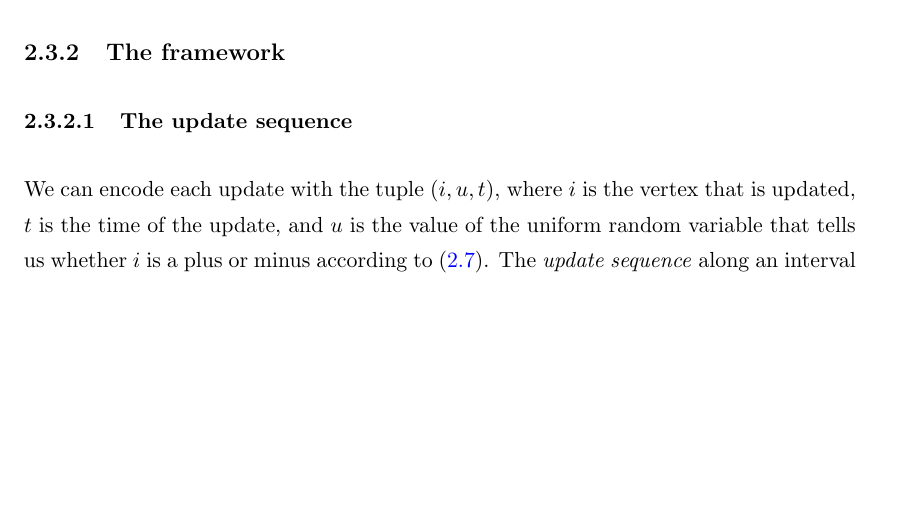
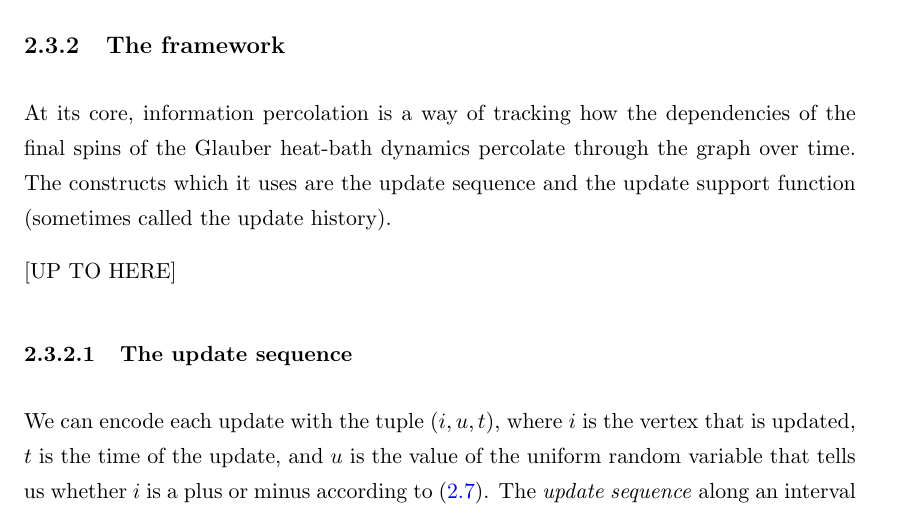
Before and after one commit to TimothyHyndman/thesis, a LaTeX thesis (main.tex, which reads Chapters/IsingCouplingTime/Introduction.tex): part of page 22 of 62, cut so that both start at the same text, the shorter picture padded with empty space. Compiled offline with pdfLaTeX.

Commit message:
Continue Information percolation intro

```diff
--- a/Chapters/IsingCouplingTime/Introduction.tex
+++ b/Chapters/IsingCouplingTime/Introduction.tex
@@ -224,9 +224,10 @@
 
 	Using information percolation, Lubetzky and Sly proved the existence of cutoff for the continous time Glauber dynamics for the Ising model with an $\mathcal{O}(1)$ window on $\mathbb{Z}^d$ for all temperatures up to the critical temperature. In a companion paper \cite{Lubetzky2017-nc}, they extended this result to include any graph, albeit this time not all the way up to the critical temperature.
 
+	\subsection{The framework}
+	At its core, information percolation is a way of tracking how the dependencies of the final spins of the Glauber heat-bath dynamics percolate through the graph over time. The constructs which it uses are the update sequence and the update support function (sometimes called the update history).
+
 	[UP TO HERE]
-
-	\subsection{The framework}
 
 	\subsubsection{The update sequence}
 	We can encode each update with the tuple $(i, u, t)$, where $i$ is the	vertex that is updated, $t$ is the time of the update, and $u$ is the value of the uniform random variable that tells us whether $i$ is a plus or minus	according to \eqref{eq:plusorminusrules}. The \emph{update sequence} along 	an interval $(t_0, t_1]$ is the set of these tuples with $t_0 < t \leq t_1$. Given the state of our Markov Chain at time $t_0$, $Y_{t_0}$, the update sequence along $(t_0, t_1]$ contains all the information we need to contruct $Y_{t_1}$. In particular, given the update sequence along the interval $(0, t_1]$, $Y_{t_1}$ is a deterministic function of $Y_0$.
```
Also changed, not shown: main.pdf.
